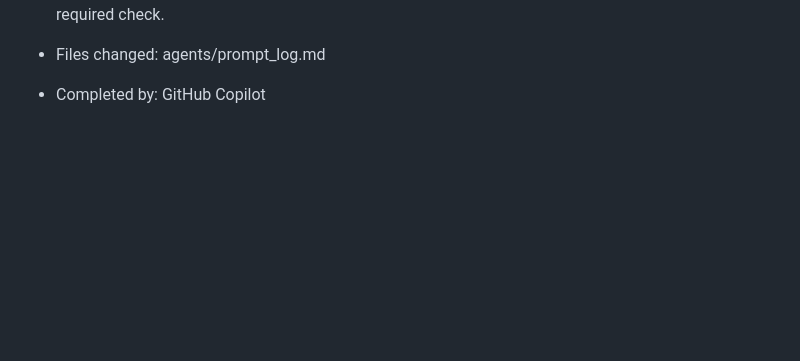
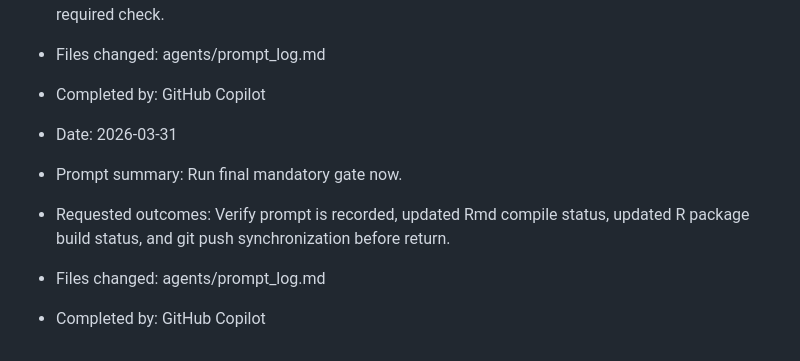
Before and after one commit to benquist/GlobalBodySize, a Markdown page: agents/prompt_log.md, the part around the change. GitHub-like rendering; blank space fills up the shorter version.

Commit message:
Append latest final-gate prompt log entry

```diff
--- a/agents/prompt_log.md
+++ b/agents/prompt_log.md
@@ -408,3 +408,9 @@ Record each user prompt that led to creation, direction, or alteration of agent
 - Requested outcomes: Execute mandatory final gate checks and report concise evidence for each required check.
 - Files changed: agents/prompt_log.md
 - Completed by: GitHub Copilot
+
+- Date: 2026-03-31
+- Prompt summary: Run final mandatory gate now.
+- Requested outcomes: Verify prompt is recorded, updated Rmd compile status, updated R package build status, and git push synchronization before return.
+- Files changed: agents/prompt_log.md
+- Completed by: GitHub Copilot
```
